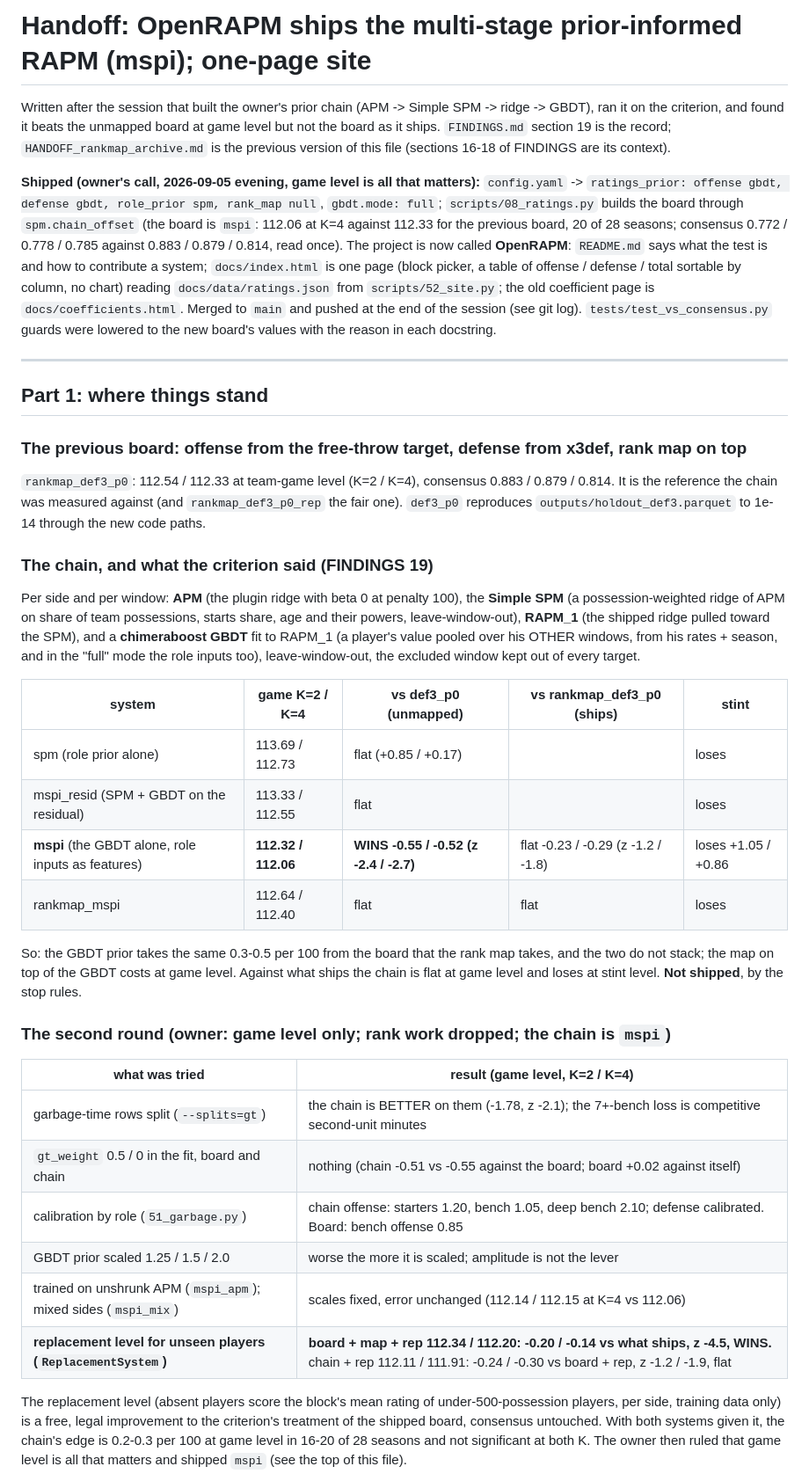
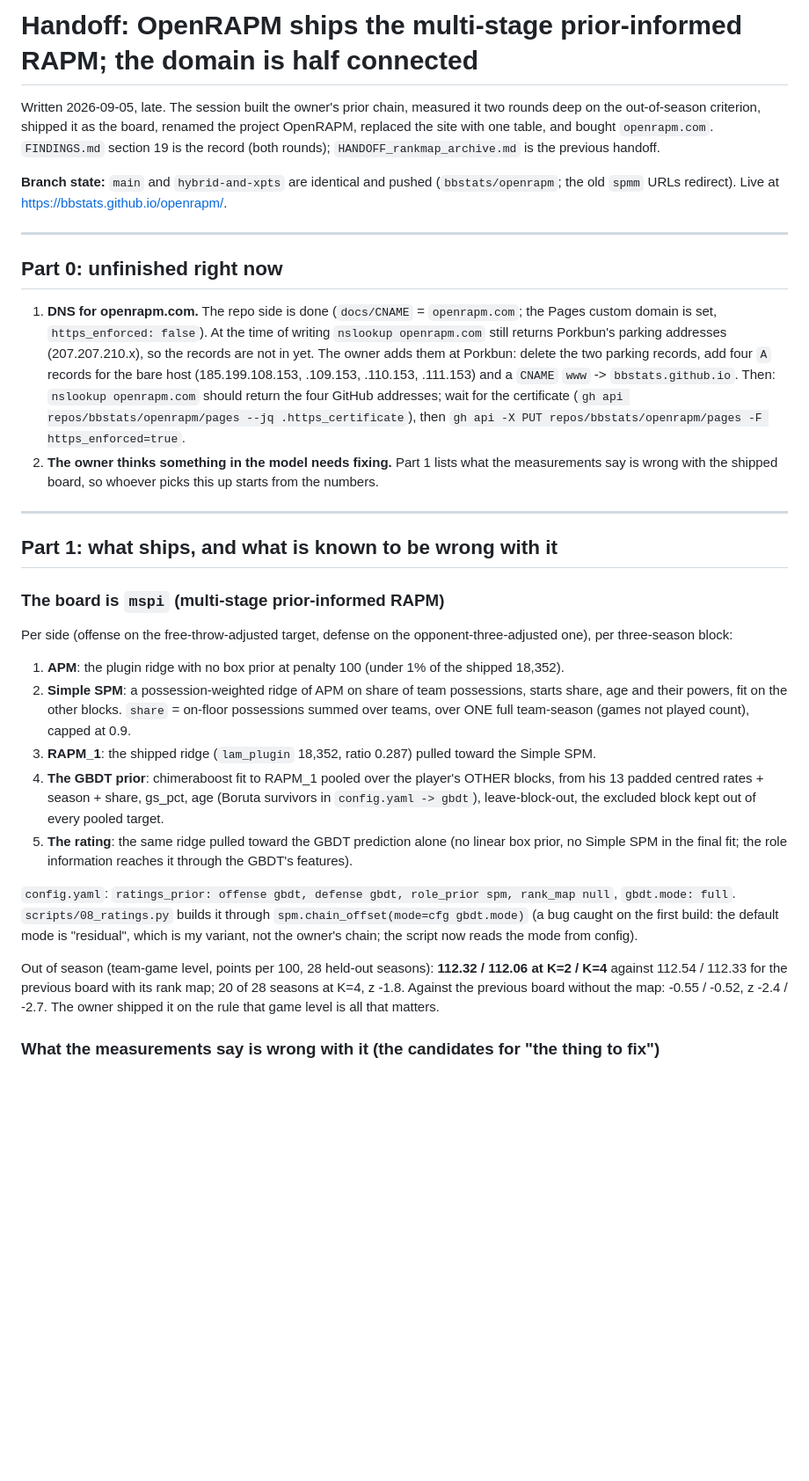
Before and after one commit to bbstats/spmm, a Markdown page: HANDOFF.md, the part around one of its changes. Shown at 88% size. Drawn GitHub-style; blank space fills up the shorter version.

```diff
--- a/HANDOFF.md
+++ b/HANDOFF.md
@@ -1,64 +1,57 @@
-# Handoff: OpenRAPM ships the multi-stage prior-informed RAPM (mspi); one-page site
+# Handoff: OpenRAPM ships the multi-stage prior-informed RAPM; the domain is half connected
 
-Written after the session that built the owner's prior chain (APM -> Simple SPM -> ridge -> GBDT),
-ran it on the criterion, and found it beats the unmapped board at game level but not the board as it
-ships. `FINDINGS.md` section 19 is the record; `HANDOFF_rankmap_archive.md` is the previous version
-of this file (sections 16-18 of FINDINGS are its context).
+Written 2026-09-05, late. The session built the owner's prior chain, measured it two rounds deep on
+the out-of-season criterion, shipped it as the board, renamed the project OpenRAPM, replaced the
+site with one table, and bought `openrapm.com`. `FINDINGS.md` section 19 is the record (both
+rounds); `HANDOFF_rankmap_archive.md` is the previous handoff.
 
-**Shipped (owner's call, 2026-09-05 evening, game level is all that matters):** `config.yaml` ->
-`ratings_prior: offense gbdt, defense gbdt, role_prior spm, rank_map null`, `gbdt.mode: full`;
-`scripts/08_ratings.py` builds the board through `spm.chain_offset` (the board is `mspi`: 112.06 at
-K=4 against 112.33 for the previous board, 20 of 28 seasons; consensus 0.772 / 0.778 / 0.785 against
-0.883 / 0.879 / 0.814, read once). The project is now called **OpenRAPM**: `README.md` says what the
-test is and how to contribute a system; `docs/index.html` is one page (block picker, a table of
-offense / defense / total sortable by column, no chart) reading `docs/data/ratings.json` from `scripts/52_site.py`;
-the old coefficient page is `docs/coefficients.html`. Merged to `main` and pushed at the end of the
-session (see git log). `tests/test_vs_consensus.py` guards were lowered to the new board's values
-with the reason in each docstring.
+**Branch state:** `main` and `hybrid-and-xpts` are identical and pushed (`bbstats/openrapm`; the old
+`spmm` URLs redirect). Live at <https://bbstats.github.io/openrapm/>.
 
 ---
 
-## Part 1: where things stand
+## Part 0: unfinished right now
 
-### The previous board: offense from the free-throw target, defense from x3def, rank map on top
+1. **DNS for openrapm.com.** The repo side is done (`docs/CNAME` = `openrapm.com`; the Pages custom
+   domain is set, `https_enforced: false`). At the time of writing `nslookup openrapm.com` still
+   returns Porkbun's parking addresses (207.207.210.x), so the records are not in yet. The owner adds
+   them at Porkbun: delete the two parking records, add four `A` records for the bare host
+   (185.199.108.153, .109.153, .110.153, .111.153) and a `CNAME` `www` -> `bbstats.github.io`.
+   Then: `nslookup openrapm.com` should return the four GitHub addresses; wait for the certificate
+   (`gh api repos/bbstats/openrapm/pages --jq .https_certificate`), then
+   `gh api -X PUT repos/bbstats/openrapm/pages -F https_enforced=true`.
+2. **The owner thinks something in the model needs fixing.** Part 1 lists what the measurements
+   say is wrong with the shipped board, so whoever picks this up starts from the numbers.
 
-`rankmap_def3_p0`: 112.54 / 112.33 at team-game level (K=2 / K=4), consensus 0.883 / 0.879 / 0.814.
-It is the reference the chain was measured against (and `rankmap_def3_p0_rep` the fair one). `def3_p0` reproduces `outputs/holdout_def3.parquet` to 1e-14 through
-the new code paths.
+---
 
-### The chain, and what the criterion said (FINDINGS 19)
+## Part 1: what ships, and what is known to be wrong with it
 
-Per side and per window: **APM** (the plugin ridge with beta 0 at penalty 100), the **Simple SPM** (a
-possession-weighted ridge of APM on share of team possessions, starts share, age and their powers,
-leave-window-out), **RAPM_1** (the shipped ridge pulled toward the SPM), and a **chimeraboost GBDT**
-fit to RAPM_1 (a player's value pooled over his OTHER windows, from his rates + season, and in the
-"full" mode the role inputs too), leave-window-out, the excluded window kept out of every target.
+### The board is `mspi` (multi-stage prior-informed RAPM)
 
-| system | game K=2 / K=4 | vs def3_p0 (unmapped) | vs rankmap_def3_p0 (ships) | stint |
-|---|---|---|---|---|
-| spm (role prior alone) | 113.69 / 112.73 | flat (+0.85 / +0.17) | | loses |
-| mspi_resid (SPM + GBDT on the residual) | 113.33 / 112.55 | flat | | loses |
-| **mspi** (the GBDT alone, role inputs as features) | **112.32 / 112.06** | **WINS -0.55 / -0.52 (z -2.4 / -2.7)** | flat -0.23 / -0.29 (z -1.2 / -1.8) | loses +1.05 / +0.86 |
-| rankmap_mspi | 112.64 / 112.40 | flat | flat | loses |
+Per side (offense on the free-throw-adjusted target, defense on the opponent-three-adjusted one),
+per three-season block:
 
-So: the GBDT prior takes the same 0.3-0.5 per 100 from the board that the rank map takes, and the two
-do not stack; the map on top of the GBDT costs at game level. Against what ships the chain is flat at
-game level and loses at stint level. **Not shipped**, by the stop rules.
+1. **APM**: the plugin ridge with no box prior at penalty 100 (under 1% of the shipped 18,352).
+2. **Simple SPM**: a possession-weighted ridge of APM on share of team possessions, starts share,
+   age and their powers, fit on the other blocks. `share` = on-floor possessions summed over teams,
+   over ONE full team-season (games not played count), capped at 0.9.
+3. **RAPM_1**: the shipped ridge (`lam_plugin` 18,352, ratio 0.287) pulled toward the Simple SPM.
+4. **The GBDT prior**: chimeraboost fit to RAPM_1 pooled over the player's OTHER blocks, from his 13
+   padded centred rates + season + share, gs_pct, age (Boruta survivors in `config.yaml -> gbdt`),
+   leave-block-out, the excluded block kept out of every pooled target.
+5. **The rating**: the same ridge pulled toward the GBDT prediction alone (no linear box prior, no
+   Simple SPM in the final fit; the role information reaches it through the GBDT's features).
 
-### The second round (owner: game level only; rank work dropped; the chain is `mspi`)
+`config.yaml`: `ratings_prior: offense gbdt, defense gbdt, role_prior spm, rank_map null`,
+`gbdt.mode: full`. `scripts/08_ratings.py` builds it through `spm.chain_offset(mode=cfg gbdt.mode)`
+(a bug caught on the first build: the default mode is "residual", which is my variant, not the
+owner's chain; the script now reads the mode from config).
 
-| what was tried | result (game level, K=2 / K=4) |
-|---|---|
-| garbage-time rows split (`--splits=gt`) | the chain is BETTER on them (-1.78, z -2.1); the 7+-bench loss is competitive second-unit minutes |
-| `gt_weight` 0.5 / 0 in the fit, board and chain | nothing (chain -0.51 vs -0.55 against the board; board +0.02 against itself) |
-| calibration by role (`51_garbage.py`) | chain offense: starters 1.20, bench 1.05, deep bench 2.10; defense calibrated. Board: bench offense 0.85 |
-| GBDT prior scaled 1.25 / 1.5 / 2.0 | worse the more it is scaled; amplitude is not the lever |
-| trained on unshrunk APM (`mspi_apm`); mixed sides (`mspi_mix`) | scales fixed, error unchanged (112.14 / 112.15 at K=4 vs 112.06) |
-| **replacement level for unseen players (`ReplacementSystem`)** | **board + map + rep 112.34 / 112.20: -0.20 / -0.14 vs what ships, z -4.5, WINS.** chain + rep 112.11 / 111.91: -0.24 / -0.30 vs board + rep, z -1.2 / -1.9, flat |
+Out of season (team-game level, points per 100, 28 held-out seasons): **112.32 / 112.06 at K=2 / K=4**
+against 112.54 / 112.33 for the previous board with its rank map; 20 of 28 seasons at K=4, z -1.8.
+Against the previous board without the map: -0.55 / -0.52, z -2.4 / -2.7. The owner shipped it on
+the rule that game level is all that matters.
 
-The replacement level (absent players score the block's mean rating of under-500-possession players,
-per side, training data only) is a free, legal improvement to the criterion's treatment of the shipped
-board, consensus untouched. With both systems given it, the chain's edge is 0.2-0.3 per 100 at game
-level in 16-20 of 28 seasons and not significant at both K. The owner then ruled that game level is
-all that matters and shipped `mspi` (see the top of this file).
+### What the measurements say is wrong with it (the candidates for "the thing to fix")
 
```
Also changed, not shown: other parts of HANDOFF.md (+101 -92 lines).
